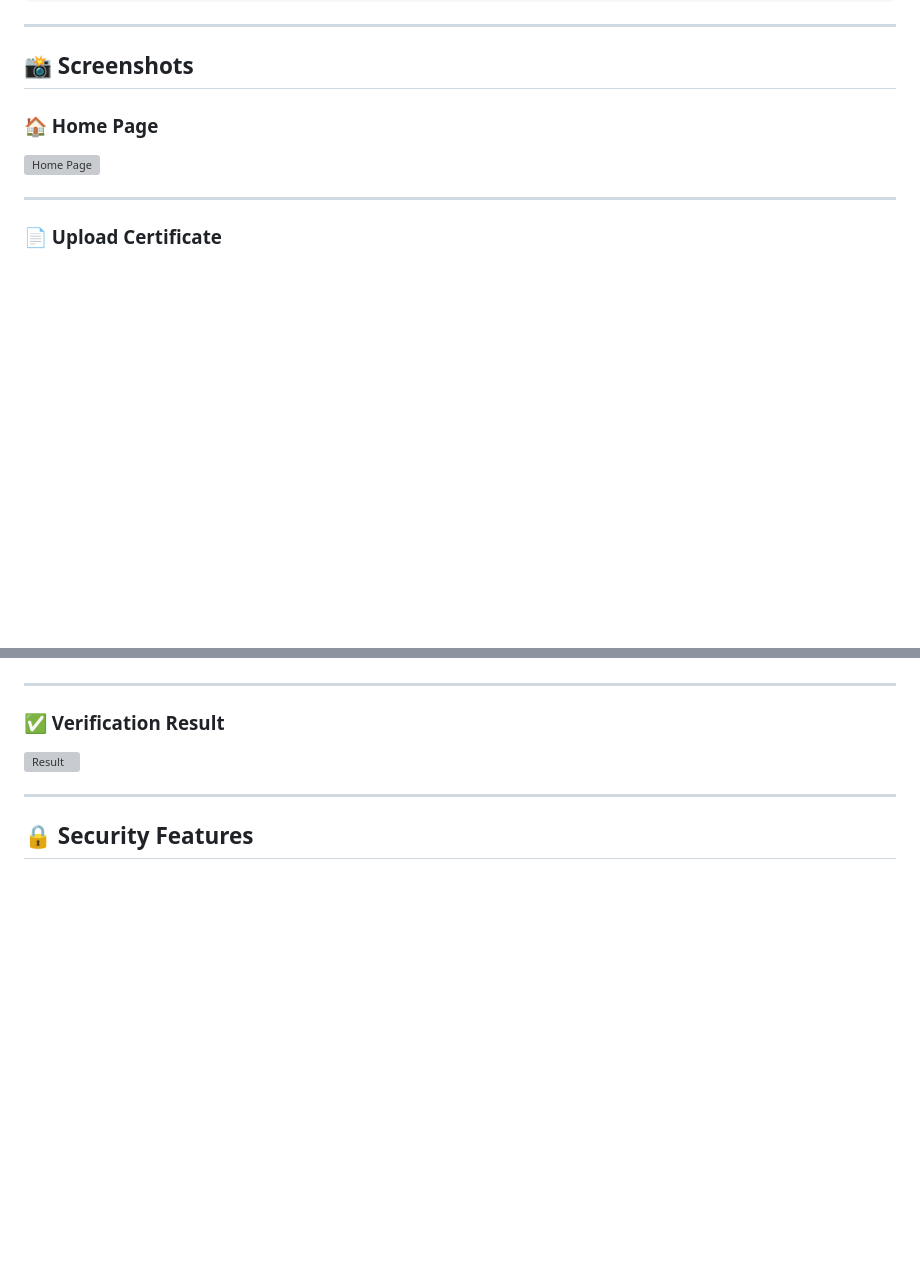
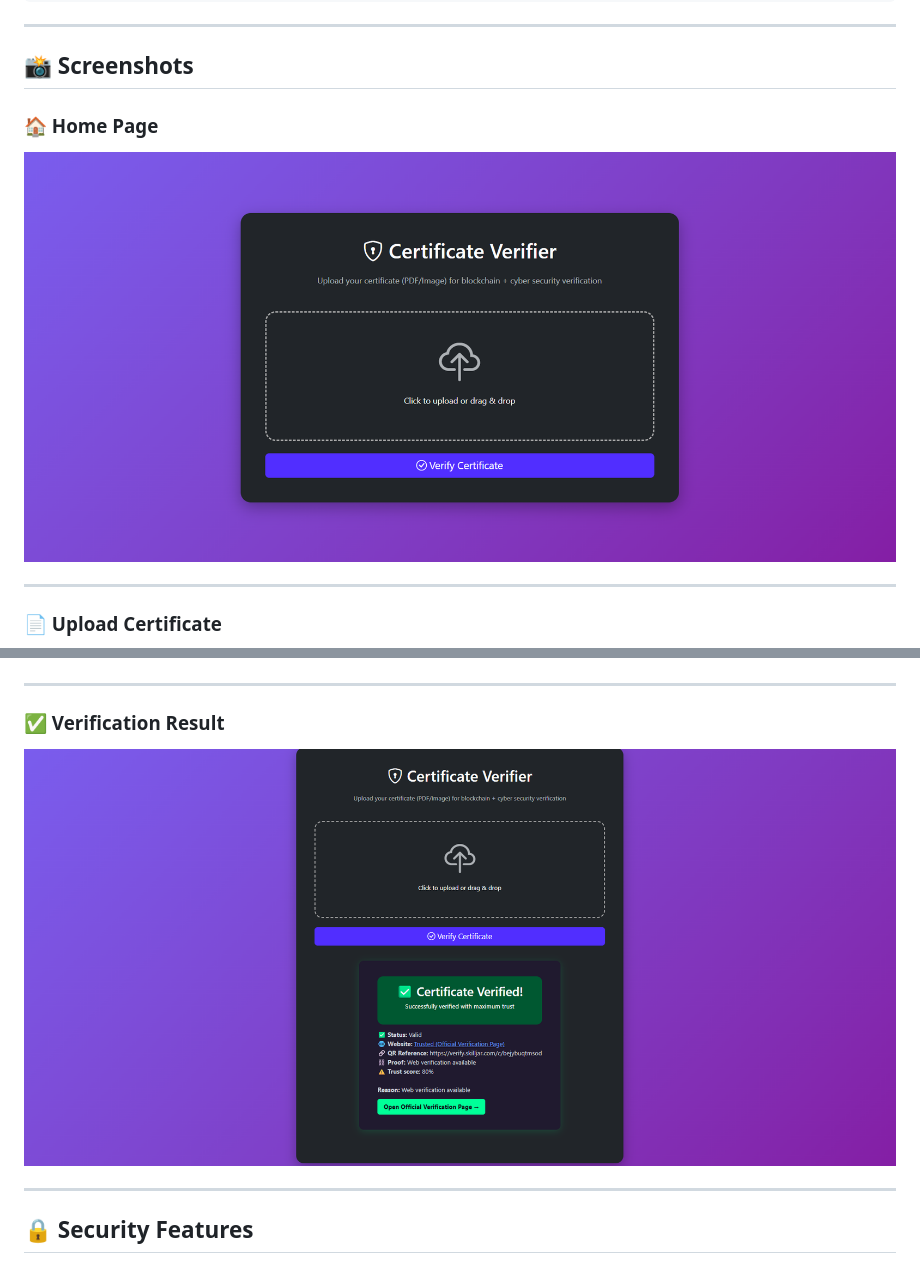
Before and after one commit to ninadsawant433-art/Certificate-verifier, a Markdown page: README.md, 2 parts joined by grey strips. Drawn GitHub-style; blank space fills up the shorter version; grey boxes are pictures that could not be loaded.

Commit message:
Fix screenshot file paths in README
Updated screenshot paths to use correct casing.

```diff
--- a/README.md
+++ b/README.md
@@ -174,7 +174,7 @@ Generate Verification Report
 
 ### 🏠 Home Page
 
-![Home Page](screenshots/home.png)
+![Home Page](Screenshots/Home.png)
 
 ---
 
@@ -186,7 +186,7 @@ Generate Verification Report
 
 ### ✅ Verification Result
 
-![Result](screenshots/result.png)
+![Result](Screenshots/Verification_Result.png)
 
 
 ---
```
